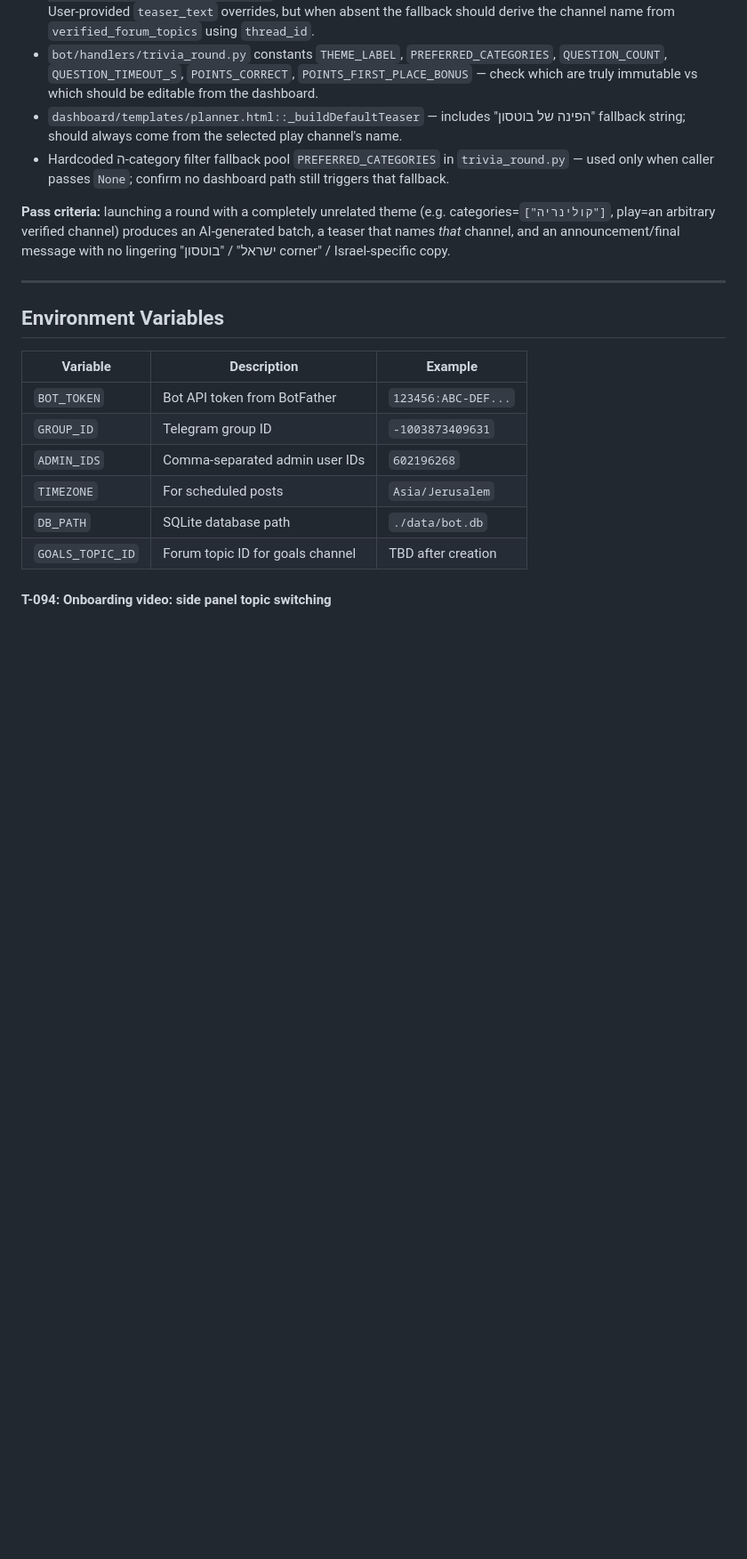
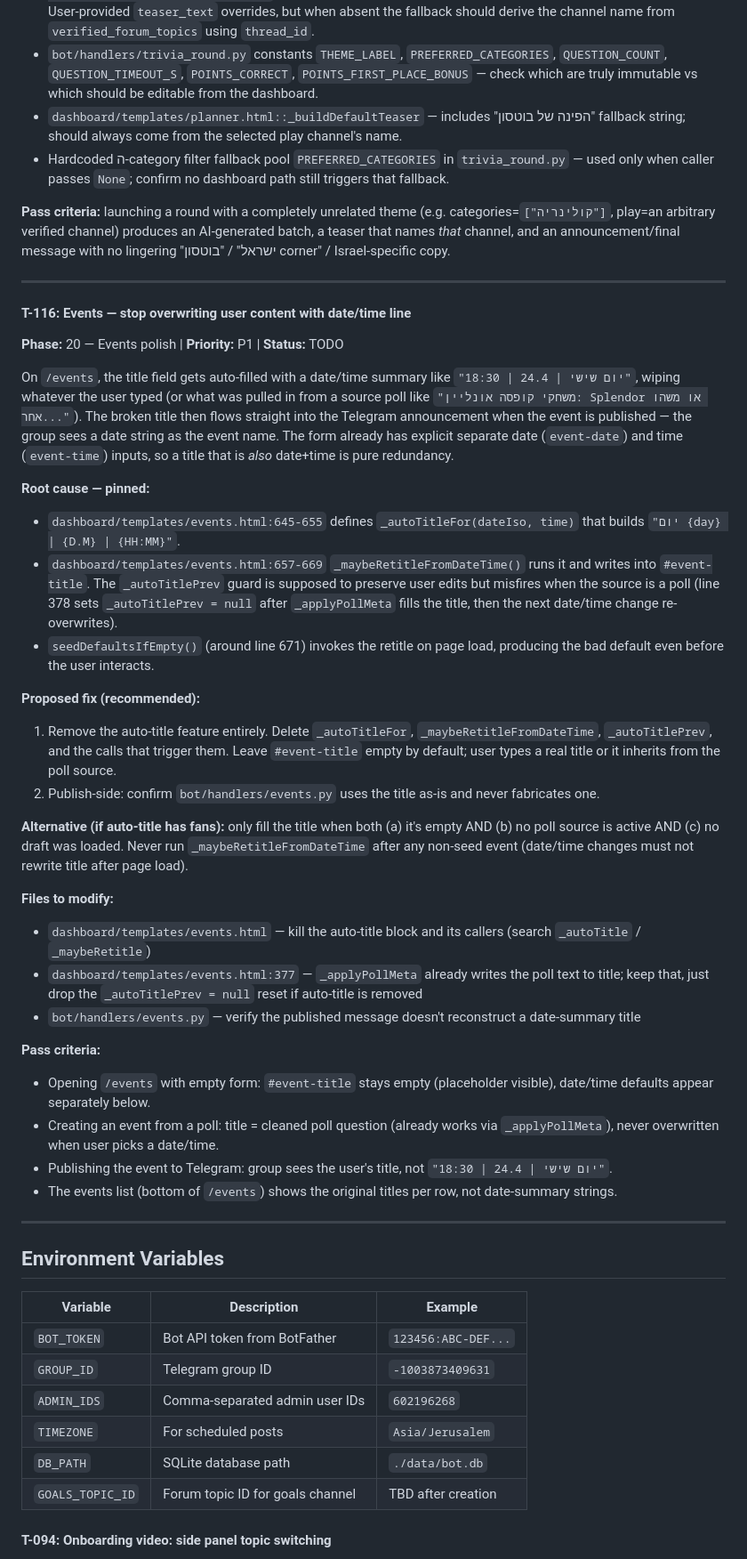
Before and after one commit to endlessblink/botson, a Markdown page: MASTER_PLAN.md, the part around one of its changes. Shown at 89% size. Rendered like a GitHub page; blank space fills up the shorter version.

Commit message:
plan: T-116 — events title overwritten by date/time, detailed fix path

```diff
--- a/MASTER_PLAN.md
+++ b/MASTER_PLAN.md
@@ -1038,6 +1039,35 @@ Blocker for broad category use: the pipeline still has several hardcoded strings
 
 ---
 
+#### T-116: Events — stop overwriting user content with date/time line
+**Phase:** 20 — Events polish | **Priority:** P1 | **Status:** TODO
+
+On `/events`, the title field gets auto-filled with a date/time summary like `"יום שישי | 24.4 | 18:30"`, wiping whatever the user typed (or what was pulled in from a source poll like `"משחקי קופסה אונליין: Splendor או משהו אחר..."`). The broken title then flows straight into the Telegram announcement when the event is published — the group sees a date string as the event name. The form already has explicit separate date (`event-date`) and time (`event-time`) inputs, so a title that is *also* date+time is pure redundancy.
+
+**Root cause — pinned:**
+- `dashboard/templates/events.html:645-655` defines `_autoTitleFor(dateIso, time)` that builds `"יום {day} | {D.M} | {HH:MM}"`.
+- `dashboard/templates/events.html:657-669` `_maybeRetitleFromDateTime()` runs it and writes into `#event-title`. The `_autoTitlePrev` guard is supposed to preserve user edits but misfires when the source is a poll (line 378 sets `_autoTitlePrev = null` after `_applyPollMeta` fills the title, then the next date/time change re-overwrites).
+- `seedDefaultsIfEmpty()` (around line 671) invokes the retitle on page load, producing the bad default even before the user interacts.
+
+**Proposed fix (recommended):**
+1. Remove the auto-title feature entirely. Delete `_autoTitleFor`, `_maybeRetitleFromDateTime`, `_autoTitlePrev`, and the calls that trigger them. Leave `#event-title` empty by default; user types a real title or it inherits from the poll source.
+2. Publish-side: confirm `bot/handlers/events.py` uses the title as-is and never fabricates one.
+
+**Alternative (if auto-title has fans):** only fill the title when both (a) it's empty AND (b) no poll source is active AND (c) no draft was loaded. Never run `_maybeRetitleFromDateTime` after any non-seed event (date/time changes must not rewrite title after page load).
+
+**Files to modify:**
+- `dashboard/templates/events.html` — kill the auto-title block and its callers (search `_autoTitle` / `_maybeRetitle`)
+- `dashboard/templates/events.html:377` — `_applyPollMeta` already writes the poll text to title; keep that, just drop the `_autoTitlePrev = null` reset if auto-title is removed
+- `bot/handlers/events.py` — verify the published message doesn't reconstruct a date-summary title
+
+**Pass criteria:**
+- Opening `/events` with empty form: `#event-title` stays empty (placeholder visible), date/time defaults appear separately below.
+- Creating an event from a poll: title = cleaned poll question (already works via `_applyPollMeta`), never overwritten when user picks a date/time.
+- Publishing the event to Telegram: group sees the user's title, not `"יום שישי | 24.4 | 18:30"`.
+- The events list (bottom of `/events`) shows the original titles per row, not date-summary strings.
+
+---
+
 ## Environment Variables
 
 | Variable | Description | Example |
```
Also changed, not shown: other parts of MASTER_PLAN.md (+1 -0 lines).
